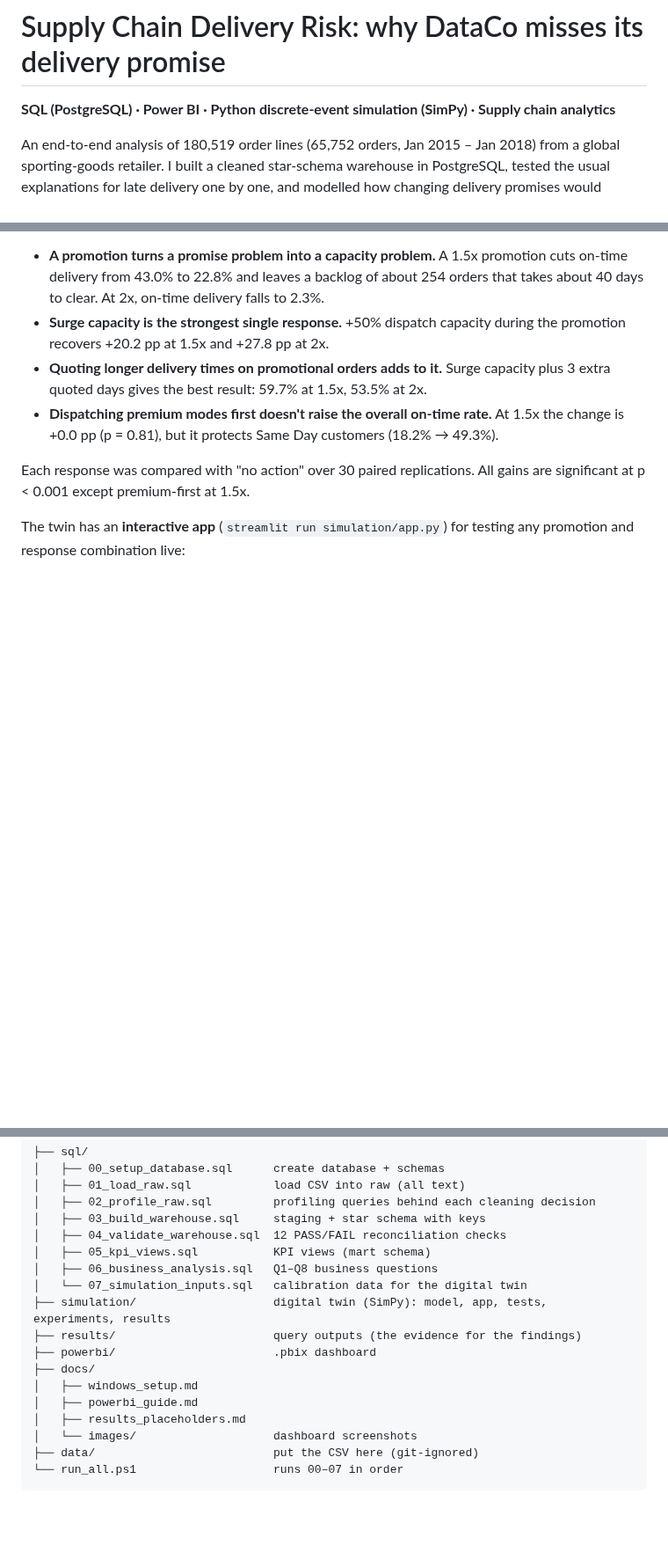
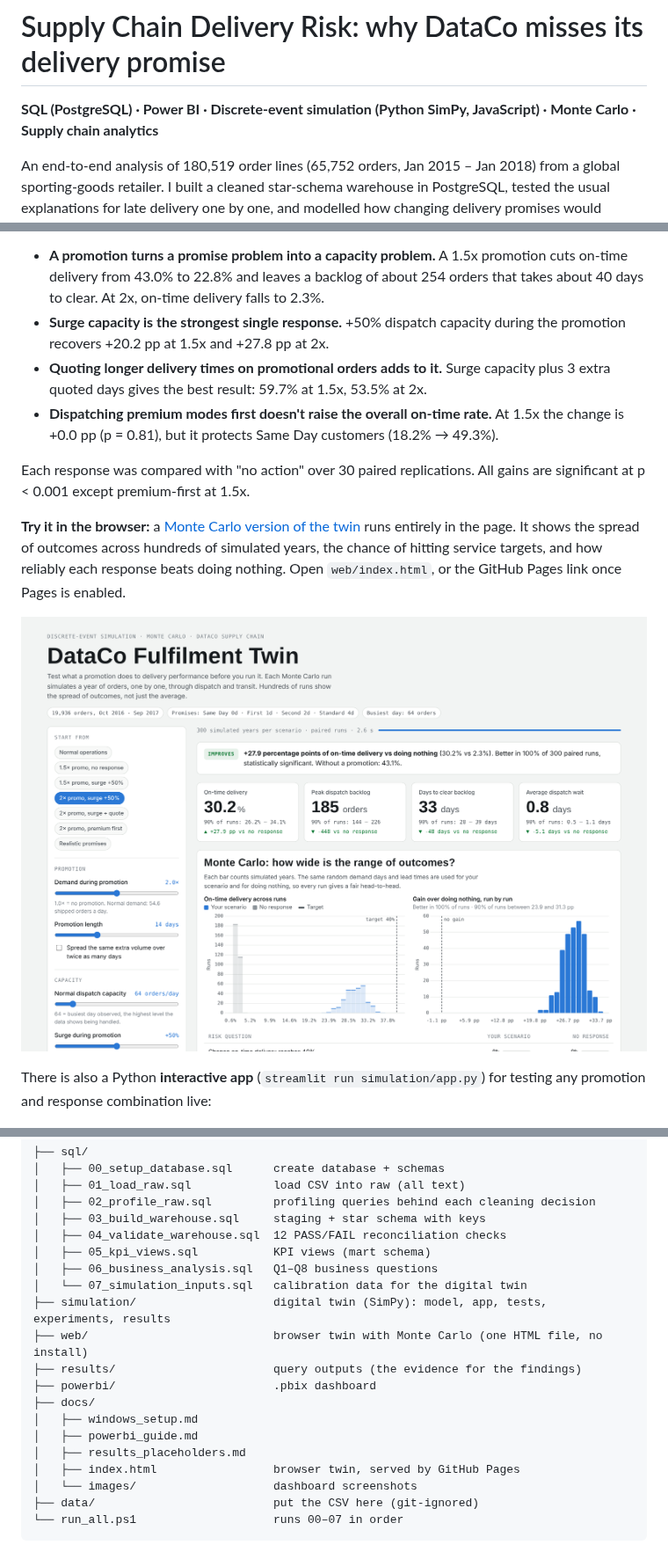
Before and after one commit to Daniel766hi/supply-chain-delivery-risk, a Markdown page: README.md, 3 parts joined by grey strips. Shown at 88% size. Rendered like a GitHub page; pictures changed too: web/screenshot.png (added); blank space fills up the shorter version.

```diff
--- a/README.md
+++ b/README.md
@@ -1,6 +1,6 @@
 # Supply Chain Delivery Risk: why DataCo misses its delivery promise
 
-**SQL (PostgreSQL) · Power BI · Python discrete-event simulation (SimPy) · Supply chain analytics**
+**SQL (PostgreSQL) · Power BI · Discrete-event simulation (Python SimPy, JavaScript) · Monte Carlo · Supply chain analytics**
 
 An end-to-end analysis of 180,519 order lines (65,752 orders, Jan 2015 – Jan 2018) from a global sporting-goods retailer. I built a cleaned star-schema warehouse in PostgreSQL, tested the usual explanations for late delivery one by one, and modelled how changing delivery promises would change on-time performance. A calibrated digital twin of the fulfilment flow then stress-tests promotional demand shocks and the responses to them. The results feed a four-page Power BI dashboard (build guide: [docs/powerbi_guide.md](docs/powerbi_guide.md)).
 
@@ -124,7 +124,11 @@ The SQL analysis explains normal operations. A promotion is different: demand ri
 
 Each response was compared with "no action" over 30 paired replications. All gains are significant at p < 0.001 except premium-first at 1.5x.
 
-The twin has an **interactive app** (`streamlit run simulation/app.py`) for testing any promotion and response combination live:
+**Try it in the browser:** a [Monte Carlo version of the twin](web/README.md) runs entirely in the page. It shows the spread of outcomes across hundreds of simulated years, the chance of hitting service targets, and how reliably each response beats doing nothing. Open `web/index.html`, or the GitHub Pages link once Pages is enabled.
+
+![Browser twin](web/screenshot.png)
+
+There is also a Python **interactive app** (`streamlit run simulation/app.py`) for testing any promotion and response combination live:
 
 ![Digital twin app](simulation/results/app_screenshot.png)
 
@@ -176,12 +180,14 @@ streamlit run simulation/app.py   # interactive twin
 │   ├── 06_business_analysis.sql   Q1–Q8 business questions
 │   └── 07_simulation_inputs.sql   calibration data for the digital twin
 ├── simulation/                    digital twin (SimPy): model, app, tests, experiments, results
+├── web/                           browser twin with Monte Carlo (one HTML file, no install)
 ├── results/                       query outputs (the evidence for the findings)
 ├── powerbi/                       .pbix dashboard
 ├── docs/
 │   ├── windows_setup.md
 │   ├── powerbi_guide.md
 │   ├── results_placeholders.md
+│   ├── index.html                 browser twin, served by GitHub Pages
 │   └── images/                    dashboard screenshots
 ├── data/                          put the CSV here (git-ignored)
 └── run_all.ps1                    runs 00–07 in order
```
Also changed, not shown: simulation/README.md (+2 -0 lines), web/README.md (added, +56 -0 lines), 7 other files.
